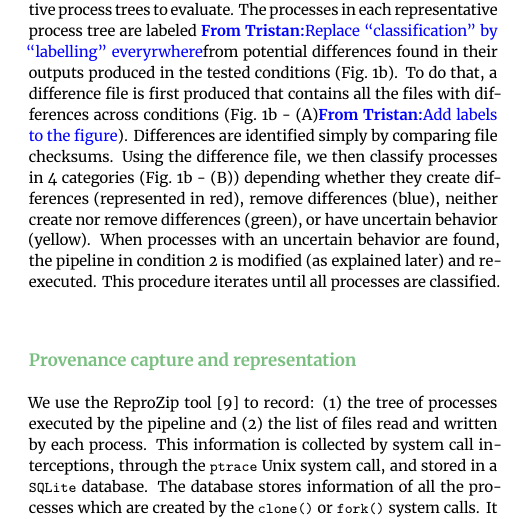
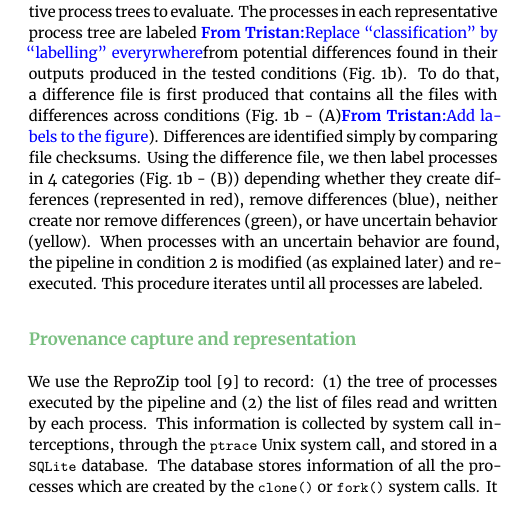
Before and after one commit to ali4006/HCP-reproducibility-paper, a LaTeX paper (paper.tex): part of one column of page 2 of 7, cut so that both start at the same text. Compiled offline with XeLaTeX.

Commit message:
Edited tool description

```diff
--- a/paper.tex
+++ b/paper.tex
@@ -160,12 +160,12 @@ To do that, a difference file is first produced that contains all the
 files with differences across conditions
 (Fig.~\ref{fig:overview-classify} - (A)\tristan{Add labels to the figure}).
 Differences are identified simply by comparing file checksums. Using the
-difference file, we then classify processes in 4 categories (Fig.~\ref{fig:overview-classify} - (B)) depending
+difference file, we then label processes in 4 categories (Fig.~\ref{fig:overview-classify} - (B)) depending
 whether they create differences (represented in red), remove differences
 (blue), neither create nor remove differences (green), or have uncertain
 behavior (yellow). When processes with an uncertain behavior are found, the
 pipeline in condition 2 is modified (as explained later) and re-executed. This
-procedure iterates until all processes are classified.
+procedure iterates until all processes are labeled.
 \begin{figure}
   \centering
   \begin{subfigure}{\columnwidth}
```
